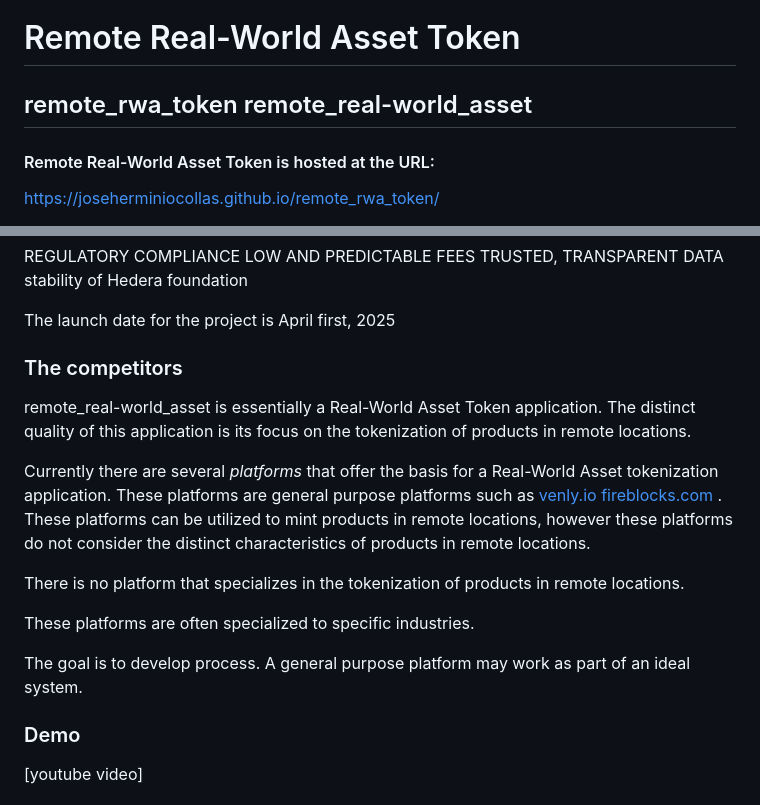
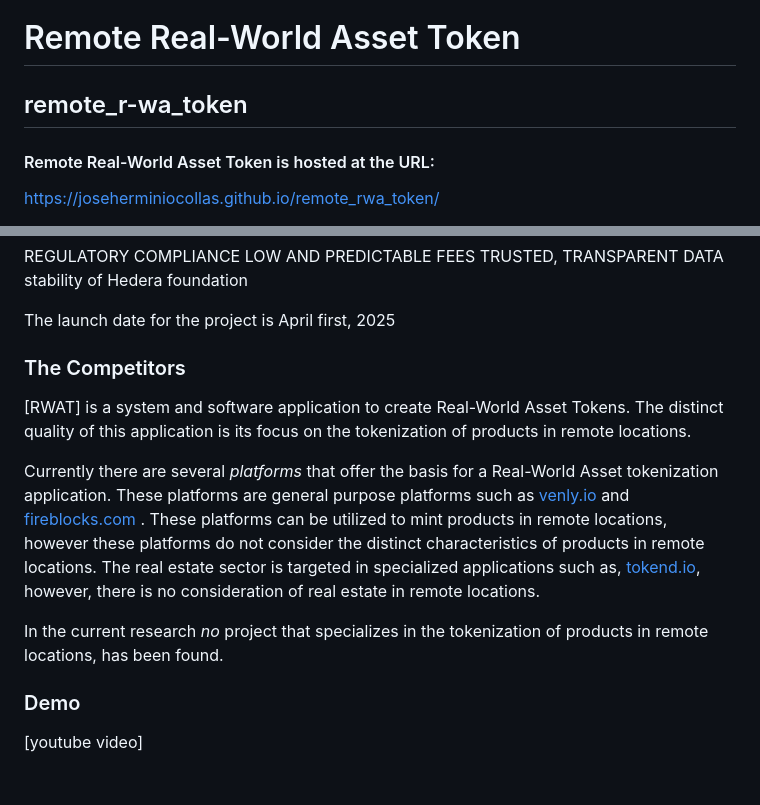
Before and after one commit to JoseHerminioCollas/remote_r-wat, a Markdown page: README.md, 2 parts joined by grey strips. Drawn GitHub-style.

```diff
--- a/README.md
+++ b/README.md
@@ -1,6 +1,6 @@
 <h1> Remote Real-World Asset Token</h1>
 
-## remote_rwa_token remote_real-world_asset
+## remote_r-wa_token
 
 #### Remote Real-World Asset Token is hosted at the URL:
 
@@ -30,24 +30,18 @@ stability of Hedera foundation
 
 The launch date for the project is April first, 2025
 
-### The competitors
+### The Competitors
 
-remote_real-world_asset is essentially a Real-World Asset Token application.
+[RWAT] is a system and software application to create Real-World Asset Tokens.
 The distinct quality of this application is its focus on the tokenization of products in remote locations.
 
 Currently there are several <em>platforms</em> that offer the basis for a Real-World Asset tokenization application.
 These platforms are general purpose platforms such as
-<a href="https://www.venly.io"> venly.io </a>
+<a href="https://www.venly.io"> venly.io </a> and
 <a href="https://www.fireblocks.com/"> fireblocks.com </a>.
-These platforms can be utilized to mint products in remote locations, however these platforms do not consider the distinct characteristics of products in remote locations.
+These platforms can be utilized to mint products in remote locations, however these platforms do not consider the distinct characteristics of products in remote locations. The real estate sector is targeted in specialized applications such as, <a href="https://tokend.io">tokend.io</a>, however, there is no consideration of real estate in remote locations.
 
-There is no platform that specializes in the tokenization of products in remote locations.
-
-These platforms are often specialized to specific industries.
-
-The goal is to develop process. A general purpose platform may work as part of an ideal system.
-
-
+In the current research <em>no</em> project that specializes in the tokenization of products in remote locations, has been found.
 
 ### Demo
 
```
